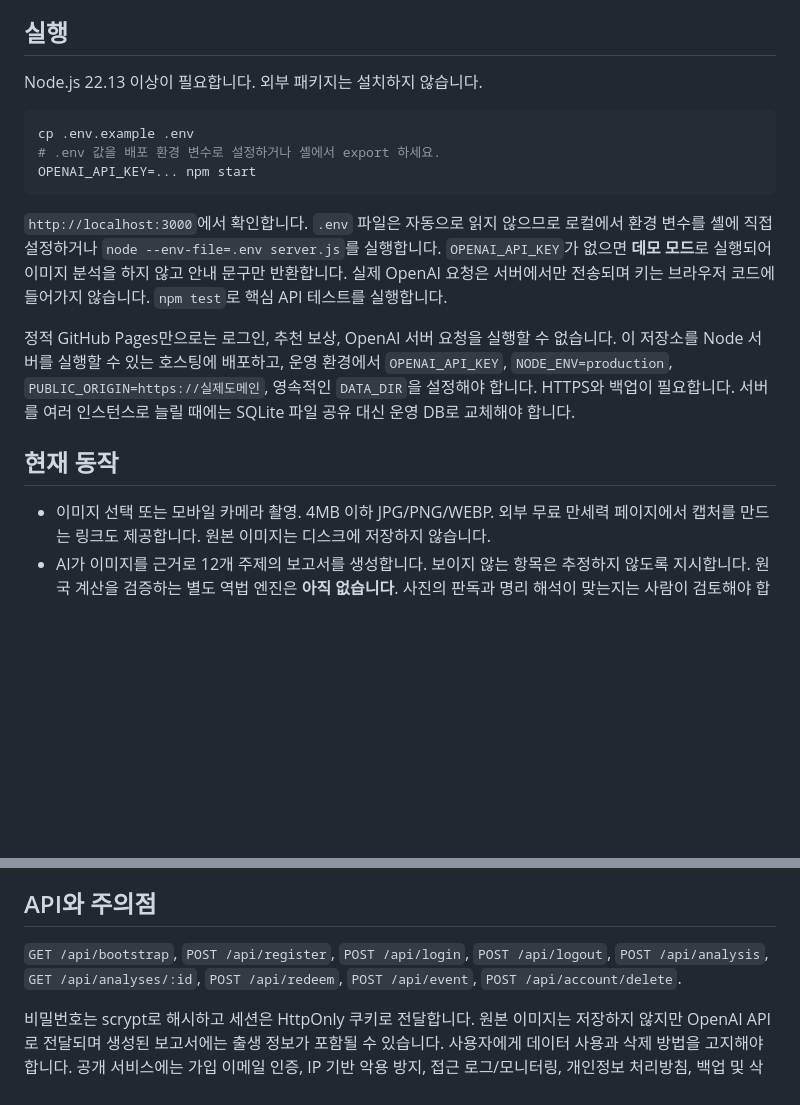
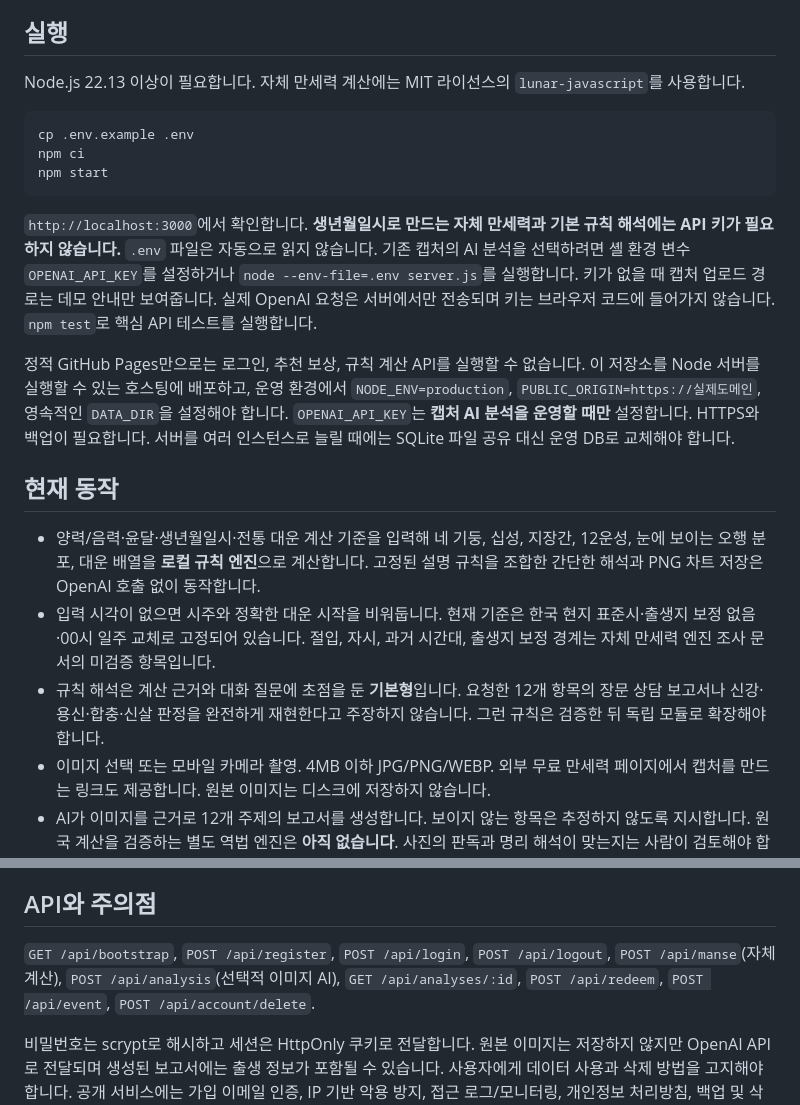
Before and after one commit to tns7gus-tech/Saju, a Markdown page: README.md, 2 parts joined by grey strips. GitHub-like rendering; blank space fills up the shorter version.

Commit message:
Use local manse rules in README.md

````diff
--- a/README.md
+++ b/README.md
@@ -6,20 +6,23 @@
 
 ## 실행
 
-Node.js 22.13 이상이 필요합니다. 외부 패키지는 설치하지 않습니다.
+Node.js 22.13 이상이 필요합니다. 자체 만세력 계산에는 MIT 라이선스의 `lunar-javascript`를 사용합니다.
 
 ```bash
 cp .env.example .env
-# .env 값을 배포 환경 변수로 설정하거나 셸에서 export 하세요.
-OPENAI_API_KEY=... npm start
+npm ci
+npm start
 ```
 
-`http://localhost:3000`에서 확인합니다. `.env` 파일은 자동으로 읽지 않으므로 로컬에서 환경 변수를 셸에 직접 설정하거나 `node --env-file=.env server.js`를 실행합니다. `OPENAI_API_KEY`가 없으면 **데모 모드**로 실행되어 이미지 분석을 하지 않고 안내 문구만 반환합니다. 실제 OpenAI 요청은 서버에서만 전송되며 키는 브라우저 코드에 들어가지 않습니다. `npm test`로 핵심 API 테스트를 실행합니다.
+`http://localhost:3000`에서 확인합니다. **생년월일시로 만드는 자체 만세력과 기본 규칙 해석에는 API 키가 필요하지 않습니다.** `.env` 파일은 자동으로 읽지 않습니다. 기존 캡처의 AI 분석을 선택하려면 셸 환경 변수 `OPENAI_API_KEY`를 설정하거나 `node --env-file=.env server.js`를 실행합니다. 키가 없을 때 캡처 업로드 경로는 데모 안내만 보여줍니다. 실제 OpenAI 요청은 서버에서만 전송되며 키는 브라우저 코드에 들어가지 않습니다. `npm test`로 핵심 API 테스트를 실행합니다.
 
-정적 GitHub Pages만으로는 로그인, 추천 보상, OpenAI 서버 요청을 실행할 수 없습니다. 이 저장소를 Node 서버를 실행할 수 있는 호스팅에 배포하고, 운영 환경에서 `OPENAI_API_KEY`, `NODE_ENV=production`, `PUBLIC_ORIGIN=https://실제도메인`, 영속적인 `DATA_DIR`을 설정해야 합니다. HTTPS와 백업이 필요합니다. 서버를 여러 인스턴스로 늘릴 때에는 SQLite 파일 공유 대신 운영 DB로 교체해야 합니다.
+정적 GitHub Pages만으로는 로그인, 추천 보상, 규칙 계산 API를 실행할 수 없습니다. 이 저장소를 Node 서버를 실행할 수 있는 호스팅에 배포하고, 운영 환경에서 `NODE_ENV=production`, `PUBLIC_ORIGIN=https://실제도메인`, 영속적인 `DATA_DIR`을 설정해야 합니다. `OPENAI_API_KEY`는 **캡처 AI 분석을 운영할 때만** 설정합니다. HTTPS와 백업이 필요합니다. 서버를 여러 인스턴스로 늘릴 때에는 SQLite 파일 공유 대신 운영 DB로 교체해야 합니다.
 
 ## 현재 동작
 
+- 양력/음력·윤달·생년월일시·전통 대운 계산 기준을 입력해 네 기둥, 십성, 지장간, 12운성, 눈에 보이는 오행 분포, 대운 배열을 **로컬 규칙 엔진**으로 계산합니다. 고정된 설명 규칙을 조합한 간단한 해석과 PNG 차트 저장은 OpenAI 호출 없이 동작합니다.
+- 입력 시각이 없으면 시주와 정확한 대운 시작을 비워둡니다. 현재 기준은 한국 현지 표준시·출생지 보정 없음·00시 일주 교체로 고정되어 있습니다. 절입, 자시, 과거 시간대, 출생지 보정 경계는 자체 만세력 엔진 조사 문서의 미검증 항목입니다.
+- 규칙 해석은 계산 근거와 대화 질문에 초점을 둔 **기본형**입니다. 요청한 12개 항목의 장문 상담 보고서나 신강·용신·합충·신살 판정을 완전하게 재현한다고 주장하지 않습니다. 그런 규칙은 검증한 뒤 독립 모듈로 확장해야 합니다.
 - 이미지 선택 또는 모바일 카메라 촬영. 4MB 이하 JPG/PNG/WEBP. 외부 무료 만세력 페이지에서 캡처를 만드는 링크도 제공합니다. 원본 이미지는 디스크에 저장하지 않습니다.
 - AI가 이미지를 근거로 12개 주제의 보고서를 생성합니다. 보이지 않는 항목은 추정하지 않도록 지시합니다. 원국 계산을 검증하는 별도 역법 엔진은 **아직 없습니다**. 사진의 판독과 명리 해석이 맞는지는 사람이 검토해야 합니다.
 - 게스트에게는 서버가 잘라낸 첫 300자만 전송합니다. 전체 본문은 CSS로만 숨기지 않고 서버 권한 확인 후에만 반환합니다.
@@ -47,7 +50,7 @@ Dropbox의 초기 가치: 파일을 어느 기기에서나 쉽게 동기화하
 
 ## API와 주의점
 
-`GET /api/bootstrap`, `POST /api/register`, `POST /api/login`, `POST /api/logout`, `POST /api/analysis`, `GET /api/analyses/:id`, `POST /api/redeem`, `POST /api/event`, `POST /api/account/delete`.
+`GET /api/bootstrap`, `POST /api/register`, `POST /api/login`, `POST /api/logout`, `POST /api/manse`(자체 계산), `POST /api/analysis`(선택적 이미지 AI), `GET /api/analyses/:id`, `POST /api/redeem`, `POST /api/event`, `POST /api/account/delete`.
 
 비밀번호는 scrypt로 해시하고 세션은 HttpOnly 쿠키로 전달합니다. 원본 이미지는 저장하지 않지만 OpenAI API로 전달되며 생성된 보고서에는 출생 정보가 포함될 수 있습니다. 사용자에게 데이터 사용과 삭제 방법을 고지해야 합니다. 공개 서비스에는 가입 이메일 인증, IP 기반 악용 방지, 접근 로그/모니터링, 개인정보 처리방침, 백업 및 삭제 UI가 추가로 필요합니다. 결제 기능은 구현되지 않았습니다.
 
````
